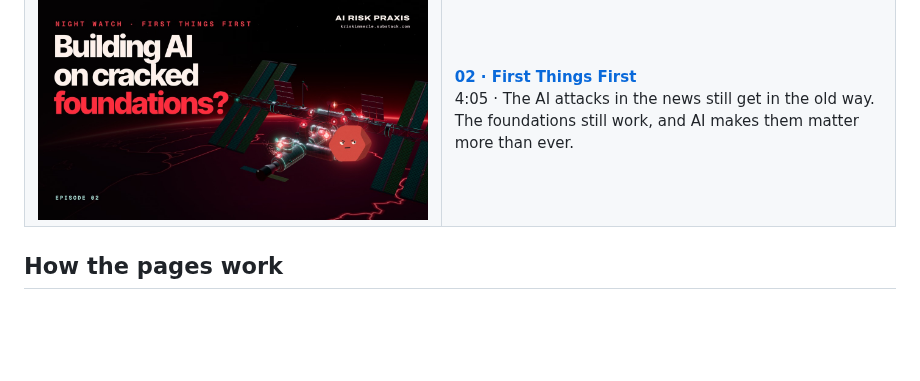
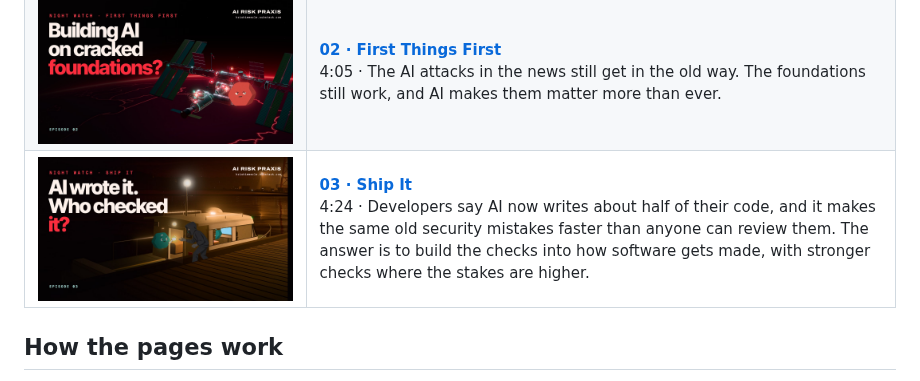
Before and after one commit to kriskimmerle/night-watch, a Markdown page: README.md, the part around the change. GitHub-like rendering; pictures changed too: 03-ship-it/thumbnail.jpg (added); blank space fills up the shorter version.

```diff
--- a/README.md
+++ b/README.md
@@ -10,6 +10,7 @@ The films move fast. This repo is the slow version: each episode has its own fol
 |---|---|
 | [![Sleeping Giants](01-sleeping-giants/thumbnail.jpg)](01-sleeping-giants/) | **[01 · Sleeping Giants](01-sleeping-giants/)**<br>6:40 · Where we stand with AI and security: attacks got cheaper, the incidents piled up, and most companies are still asleep. |
 | [![First Things First](02-first-things-first/thumbnail.jpg)](02-first-things-first/) | **[02 · First Things First](02-first-things-first/)**<br>4:05 · The AI attacks in the news still get in the old way. The foundations still work, and AI makes them matter more than ever. |
+| [![Ship It](03-ship-it/thumbnail.jpg)](03-ship-it/) | **[03 · Ship It](03-ship-it/)**<br>4:24 · Developers say AI now writes about half of their code, and it makes the same old security mistakes faster than anyone can review them. The answer is to build the checks into how software gets made, with stronger checks where the stakes are higher. |
 
 ## How the pages work
 - Every claim on screen is listed at its timestamp, with links to the primary sources wherever they exist.
```
Also changed, not shown: 03-ship-it/README.md (added, +347 -0 lines).
